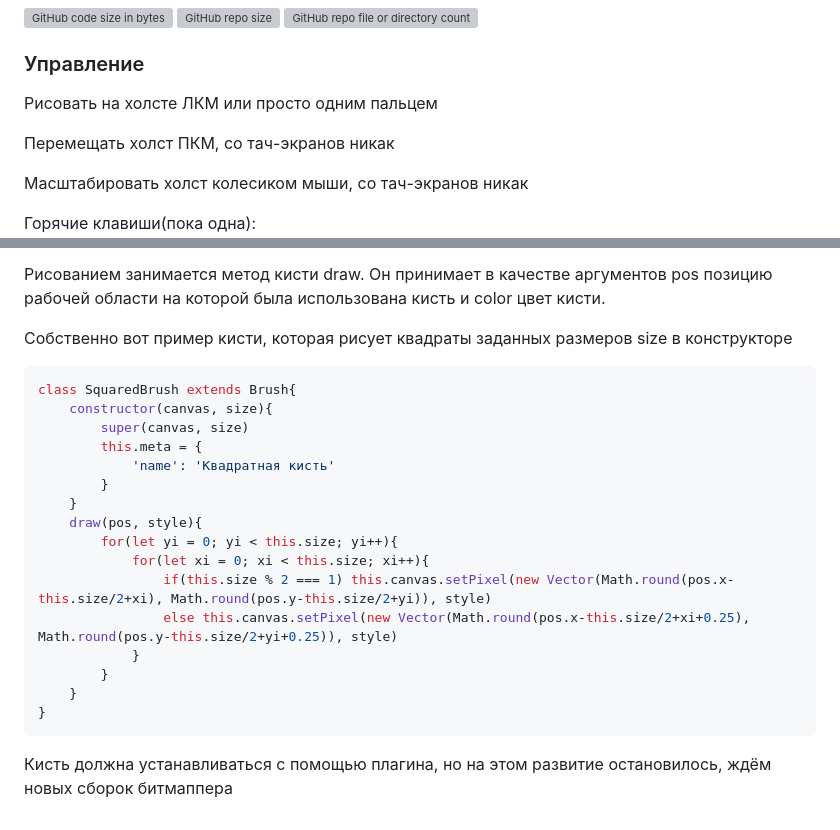
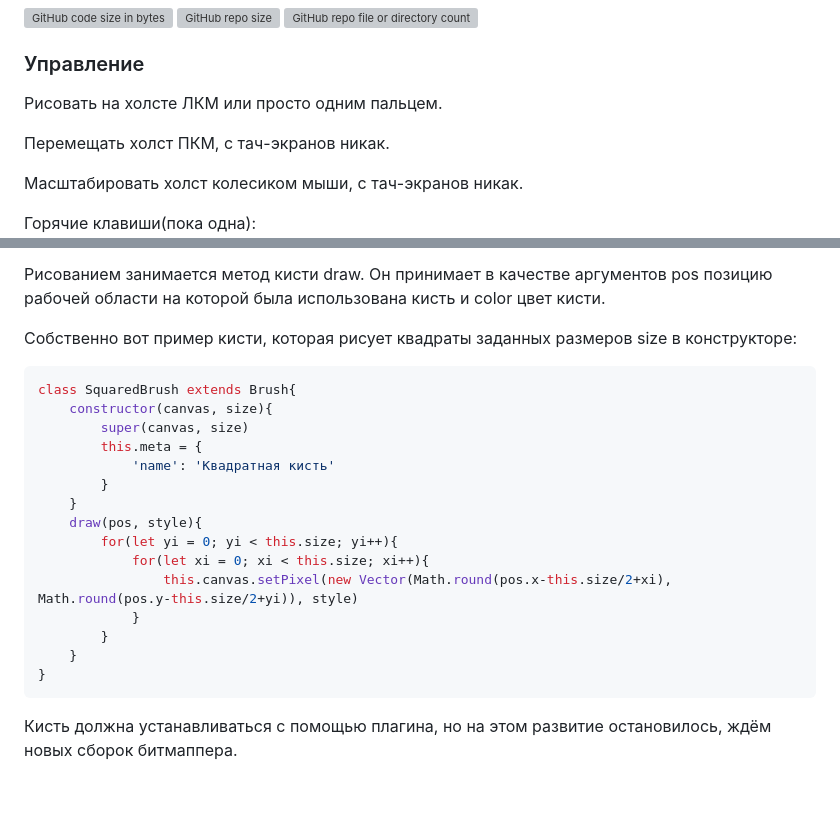
Before and after one commit to mrybs/bitmapper, a Markdown page: README.md, 2 parts joined by grey strips. GitHub-like rendering; blank space fills up the shorter version; grey boxes are pictures that could not be loaded.

````diff
--- a/README.md
+++ b/README.md
@@ -22,11 +22,11 @@
 ![GitHub repo file or directory count](https://img.shields.io/github/directory-file-count/mrybs/bitmapper)
 
 ### Управление
-Рисовать на холсте ЛКМ или просто одним пальцем
+Рисовать на холсте ЛКМ или просто одним пальцем.
 
-Перемещать холст ПКМ, со тач-экранов никак
+Перемещать холст ПКМ, с тач-экранов никак.
 
-Масштабировать холст колесиком мыши, со тач-экранов никак
+Масштабировать холст колесиком мыши, с тач-экранов никак.
 
 Горячие клавиши(пока одна):
 ![hotkeys](hotkeys.png "Горячие клавиши")
@@ -84,7 +84,7 @@ Brush.meta = {
 
 Рисованием занимается метод кисти draw. Он принимает в качестве аргументов pos позицию рабочей области на которой была использована кисть и color цвет кисти.
 
-Собственно вот пример кисти, которая рисует квадраты заданных размеров size в конструкторе
+Собственно вот пример кисти, которая рисует квадраты заданных размеров size в конструкторе:
 
 ```js
 class SquaredBrush extends Brush{
@@ -97,12 +97,11 @@ class SquaredBrush extends Brush{
     draw(pos, style){
         for(let yi = 0; yi < this.size; yi++){
             for(let xi = 0; xi < this.size; xi++){
-                if(this.size % 2 === 1) this.canvas.setPixel(new Vector(Math.round(pos.x-this.size/2+xi), Math.round(pos.y-this.size/2+yi)), style)
-                else this.canvas.setPixel(new Vector(Math.round(pos.x-this.size/2+xi+0.25), Math.round(pos.y-this.size/2+yi+0.25)), style)
+                this.canvas.setPixel(new Vector(Math.round(pos.x-this.size/2+xi), Math.round(pos.y-this.size/2+yi)), style)
             }
         }
     }
 }
 ```
 
-Кисть должна устанавливаться с помощью плагина, но на этом развитие остановилось, ждём новых сборок битмаппера
+Кисть должна устанавливаться с помощью плагина, но на этом развитие остановилось, ждём новых сборок битмаппера.
````
Also changed, not shown: other parts of README.md (+5 -5 lines).
